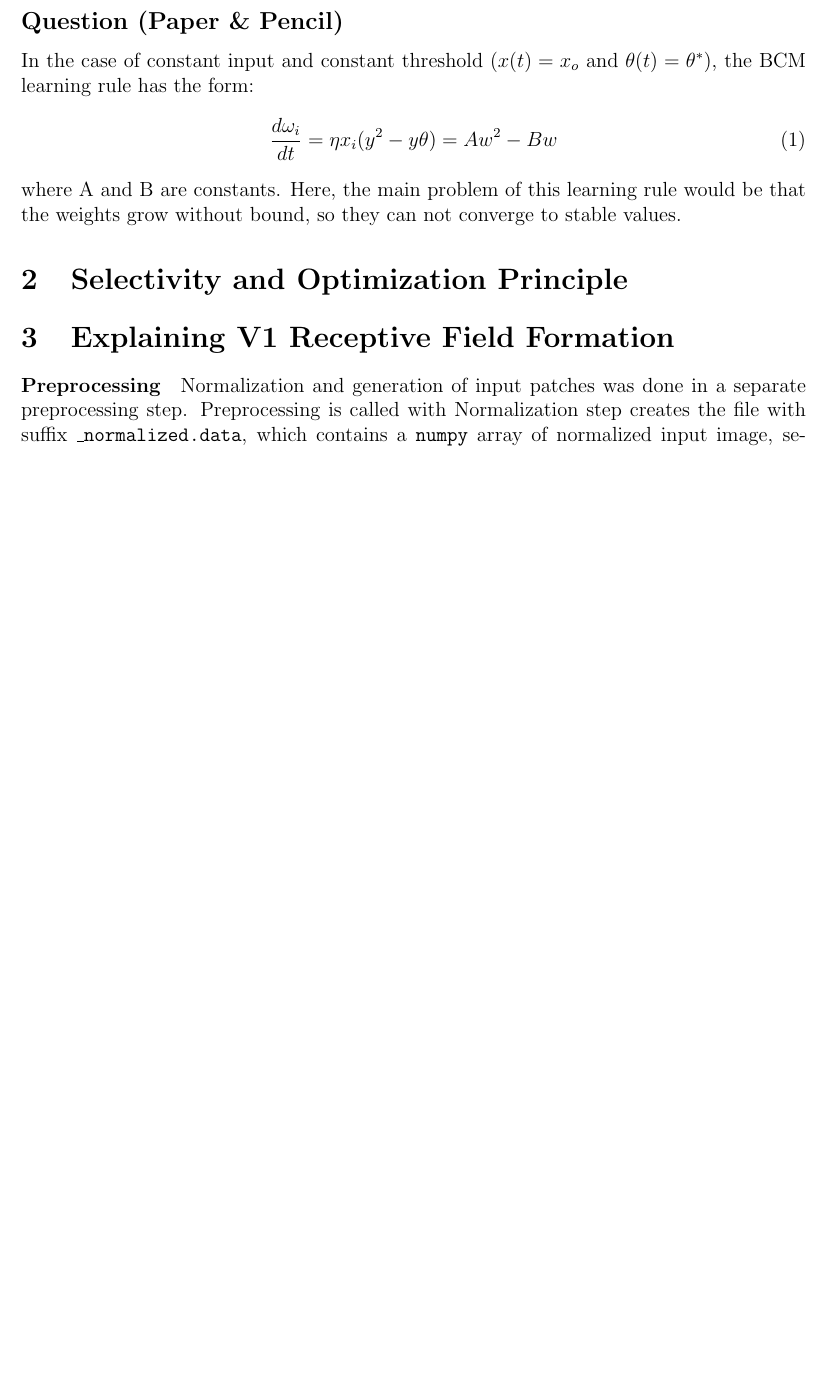
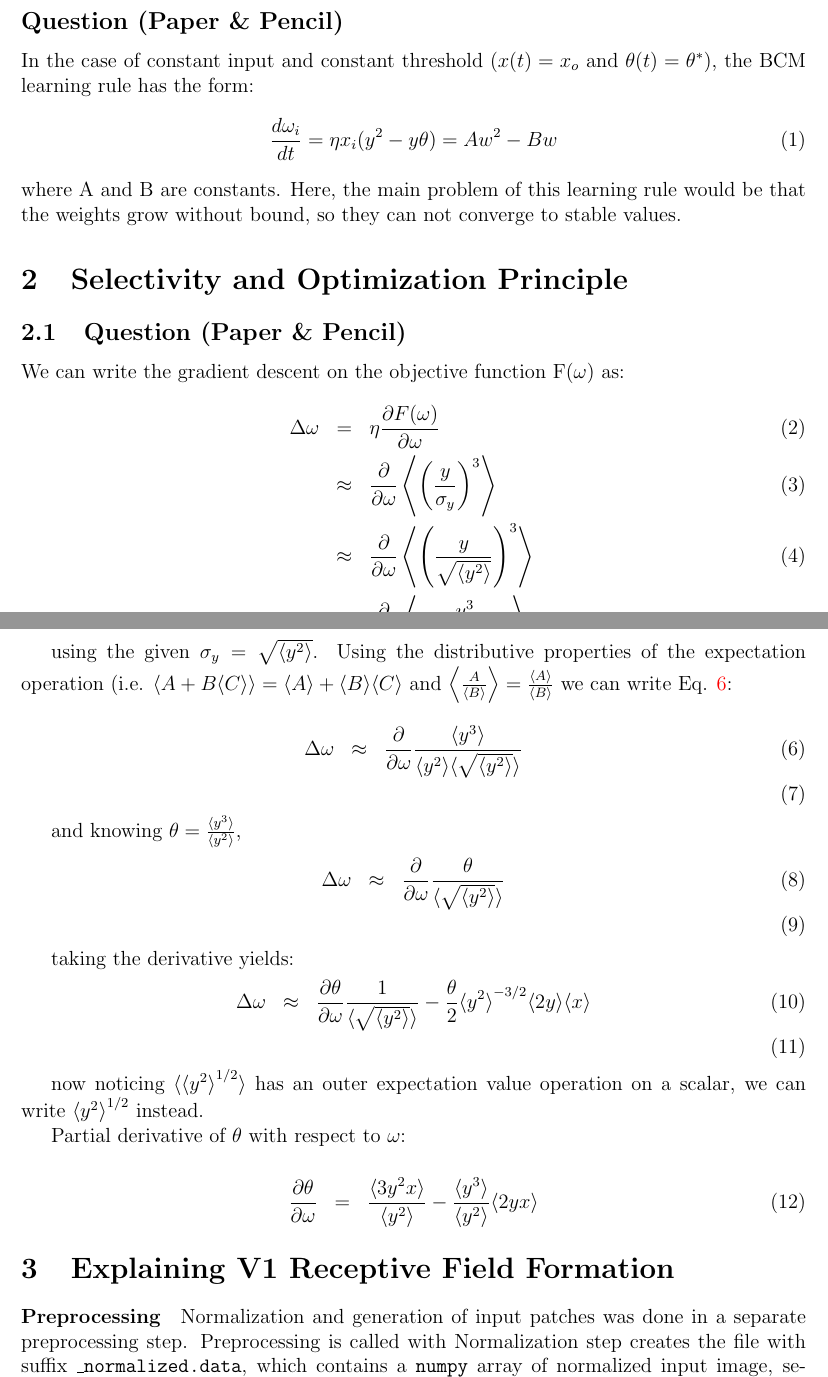
Before and after one commit to islijepcevic/UnsupervisedReinforcementLearning, a LaTeX document (miniproject1/report/report.tex, which reads miniproject1/report/answers2.tex): part of page 1 of 4 before the commit and two parts of pages 1 and 2 of 5 after it, the two joined at a grey line, cut so that both start at the same text, the shorter picture padded with empty space. Compiled offline with pdfLaTeX.

Commit message:
partial ans to q2

```diff
--- a/miniproject1/report/answers2.tex
+++ b/miniproject1/report/answers2.tex
@@ -1 +1,34 @@
 \section{Selectivity and Optimization Principle}
+\subsection{Question (Paper \& Pencil)}
+
+We can write the gradient descent on the objective function F($\omega$) as:
+\begin{eqnarray}
+\Delta \omega&=&\eta \frac{\partial F(\omega)}{\partial \omega} \\
+&\approx&\frac{\partial }{\partial \omega} \left\langle \left(\frac{y}{\sigma_y}\right)^3 \right\rangle \\
+&\approx&\frac{\partial }{\partial \omega} \left\langle \left(\frac{y}{\sqrt{\langle y^2\rangle}}\right)^3 \right\rangle \\
+&\approx&\frac{\partial }{\partial \omega} \left\langle \frac{y^3}{\langle y^2\rangle  \sqrt{\langle y^2\rangle}} \right\rangle
+\end{eqnarray}
+
+using the given $\sigma_y = \sqrt{\langle y^2\rangle}$. Using the distributive properties of the expectation operation (i.e. $\langle A + B \langle C\rangle\rangle = \langle A  \rangle + \langle B\rangle \langle C\rangle$ and $\left\langle \frac{A}{\langle B\rangle}\right\rangle = \frac{\langle A  \rangle}{\langle B  \rangle}$ we can write Eq. \ref{eq:distri}:
+
+\begin{eqnarray}
+\Delta \omega&\approx& \frac{\partial }{\partial \omega}  \frac{\langle y^3 \rangle}{\langle y^2 \rangle \langle \sqrt{\langle y^2 \rangle}\rangle}  \label{eq:distri}\\
+\end{eqnarray}
+
+and knowing $\theta = \frac{\langle y^3\rangle}{\langle y^2\rangle}$,
+\begin{eqnarray}
+\Delta \omega&\approx& \frac{\partial }{\partial \omega}  \frac{\theta}{ \langle \sqrt{\langle y^2 \rangle}\rangle} \\
+\end{eqnarray}
+
+taking the derivative yields:
+\begin{eqnarray}
+\Delta \omega&\approx& \frac{\partial \theta}{\partial \omega}  \frac{1}{ \langle \sqrt{\langle y^2 \rangle}\rangle} -  \frac{\theta}{2}  {\langle y^2 \rangle}^{-3/2} \langle 2y\rangle \langle x \rangle \\
+\end{eqnarray}
+
+now noticing $\langle {\langle y^2 \rangle}^{1/2} \rangle$ has an outer expectation value operation on a scalar, we can write $ {\langle y^2 \rangle}^{1/2} $ instead.
+
+Partial derivative of $\theta$ with respect to $\omega$:
+
+\begin{eqnarray}
+\frac{\partial \theta}{\partial \omega} &=& \frac{\langle 3y^2 x\rangle}{\langle y^2 \rangle}  - \frac{\langle y^3\rangle}{\langle y^2\rangle} \langle 2yx\rangle
+\end{eqnarray}
```
